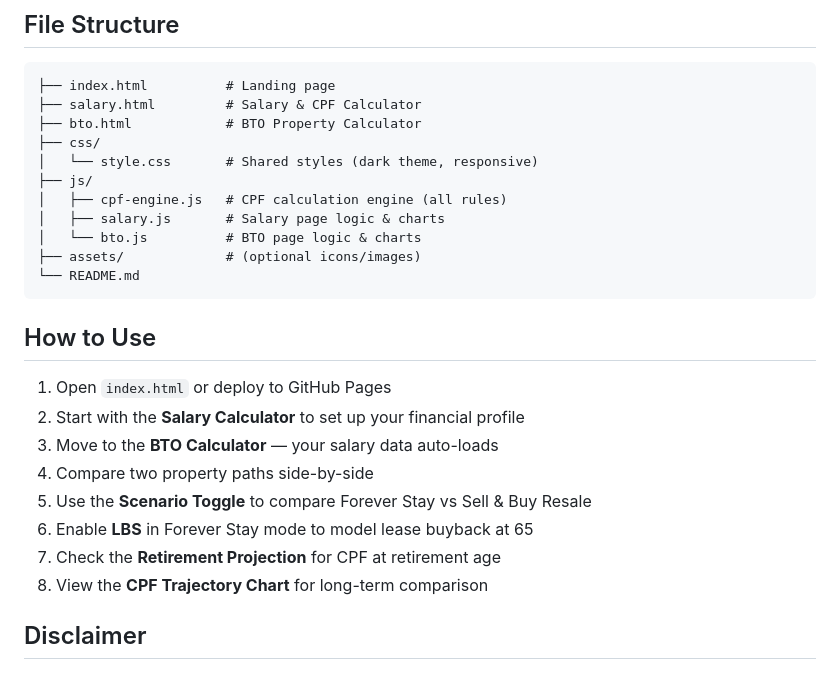
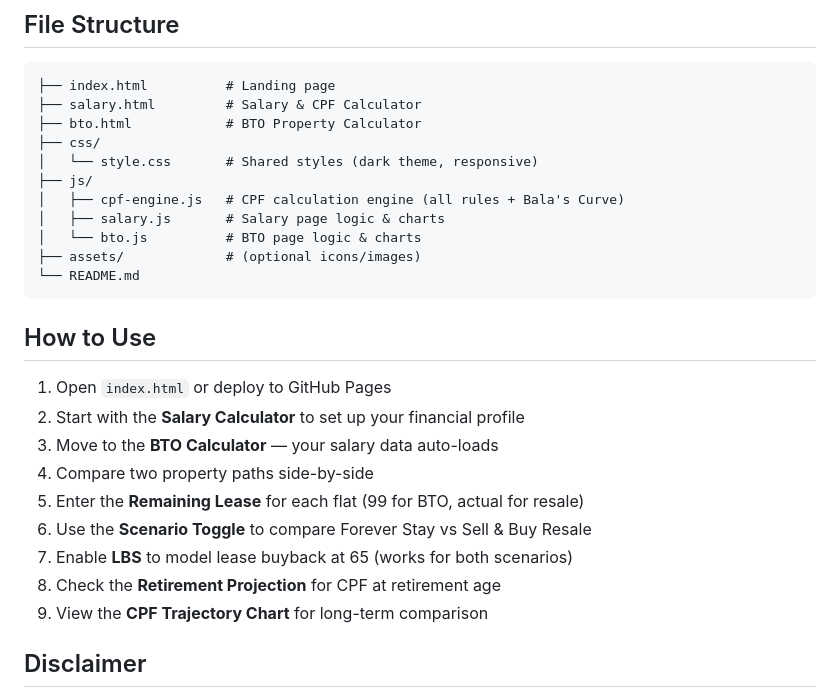
Before and after one commit to soulforsoup/CPF-BTO-Calculator, a Markdown page: README.md, the part around one of its changes. GitHub-like rendering.

```diff
--- a/README.md
+++ b/README.md
@@ -96,7 +129,7 @@ This is a static site compatible with GitHub Pages. Push to a repository and ena
 ├── css/
 │   └── style.css       # Shared styles (dark theme, responsive)
 ├── js/
-│   ├── cpf-engine.js   # CPF calculation engine (all rules)
+│   ├── cpf-engine.js   # CPF calculation engine (all rules + Bala's Curve)
 │   ├── salary.js       # Salary page logic & charts
 │   └── bto.js          # BTO page logic & charts
 ├── assets/             # (optional icons/images)
@@ -109,10 +142,11 @@ This is a static site compatible with GitHub Pages. Push to a repository and ena
 2. Start with the **Salary Calculator** to set up your financial profile
 3. Move to the **BTO Calculator** — your salary data auto-loads
 4. Compare two property paths side-by-side
-5. Use the **Scenario Toggle** to compare Forever Stay vs Sell & Buy Resale
-6. Enable **LBS** in Forever Stay mode to model lease buyback at 65
-7. Check the **Retirement Projection** for CPF at retirement age
-8. View the **CPF Trajectory Chart** for long-term comparison
+5. Enter the **Remaining Lease** for each flat (99 for BTO, actual for resale)
+6. Use the **Scenario Toggle** to compare Forever Stay vs Sell & Buy Resale
+7. Enable **LBS** to model lease buyback at 65 (works for both scenarios)
+8. Check the **Retirement Projection** for CPF at retirement age
+9. View the **CPF Trajectory Chart** for long-term comparison
 
 ## Disclaimer
 
```
Also changed, not shown: other parts of README.md (+45 -12 lines).
